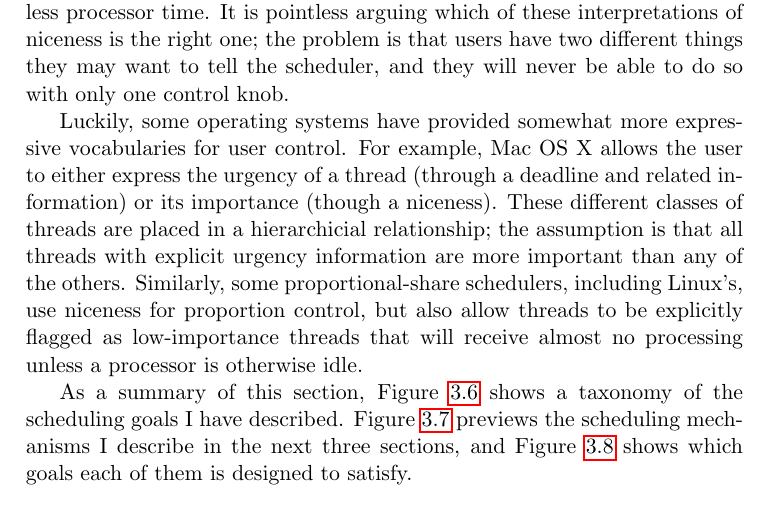
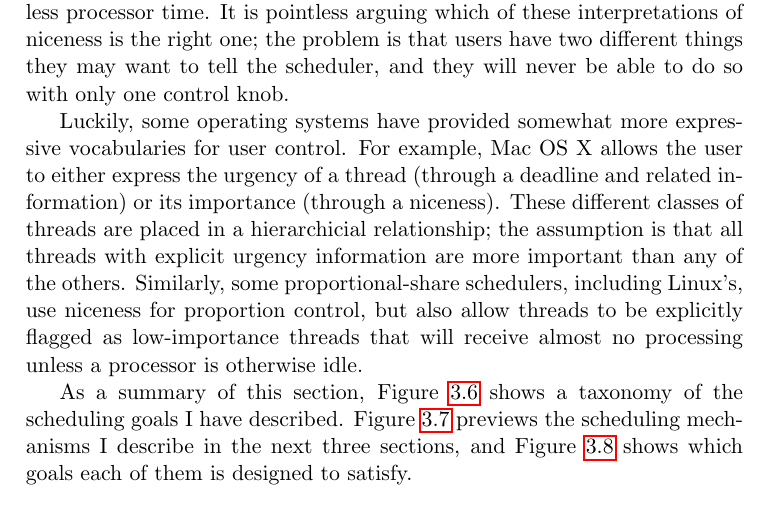
Before and after one commit to Max-Hailperin/Operating-Systems-and-Middleware--Supporting-Controlled-Interaction, a LaTeX thesis (os-book.tex, which reads scheduling.tex): part of page 79 of 400, cut so that both start at the same text. Compiled offline with pdfLaTeX.

Commit message:
fixes #24

```diff
--- a/scheduling.tex
+++ b/scheduling.tex
@@ -562,7 +562,7 @@ only one control knob.
 Luckily, some operating systems have provided somewhat more expressive
 vocabularies for user control.  For example, Mac OS~X allows the user
 to either express the urgency of a thread (through a deadline and
-related information) or its importance (though a niceness).  These
+related information) or its importance (through a niceness).  These
 different classes of threads are placed in a hierarchicial
 relationship; the assumption is that all threads with explicit urgency
 information are more important than any of the others.  Similarly, some
```
